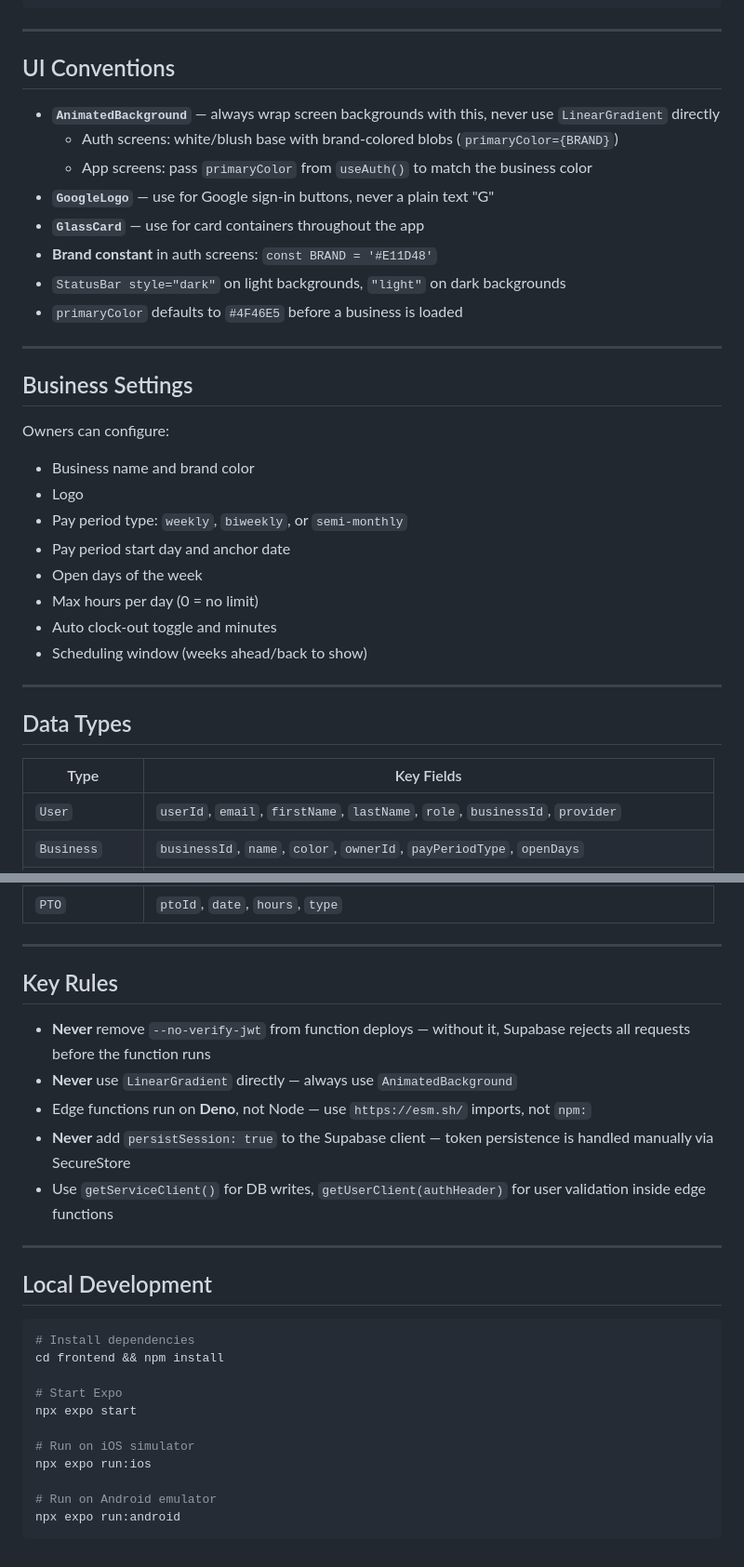
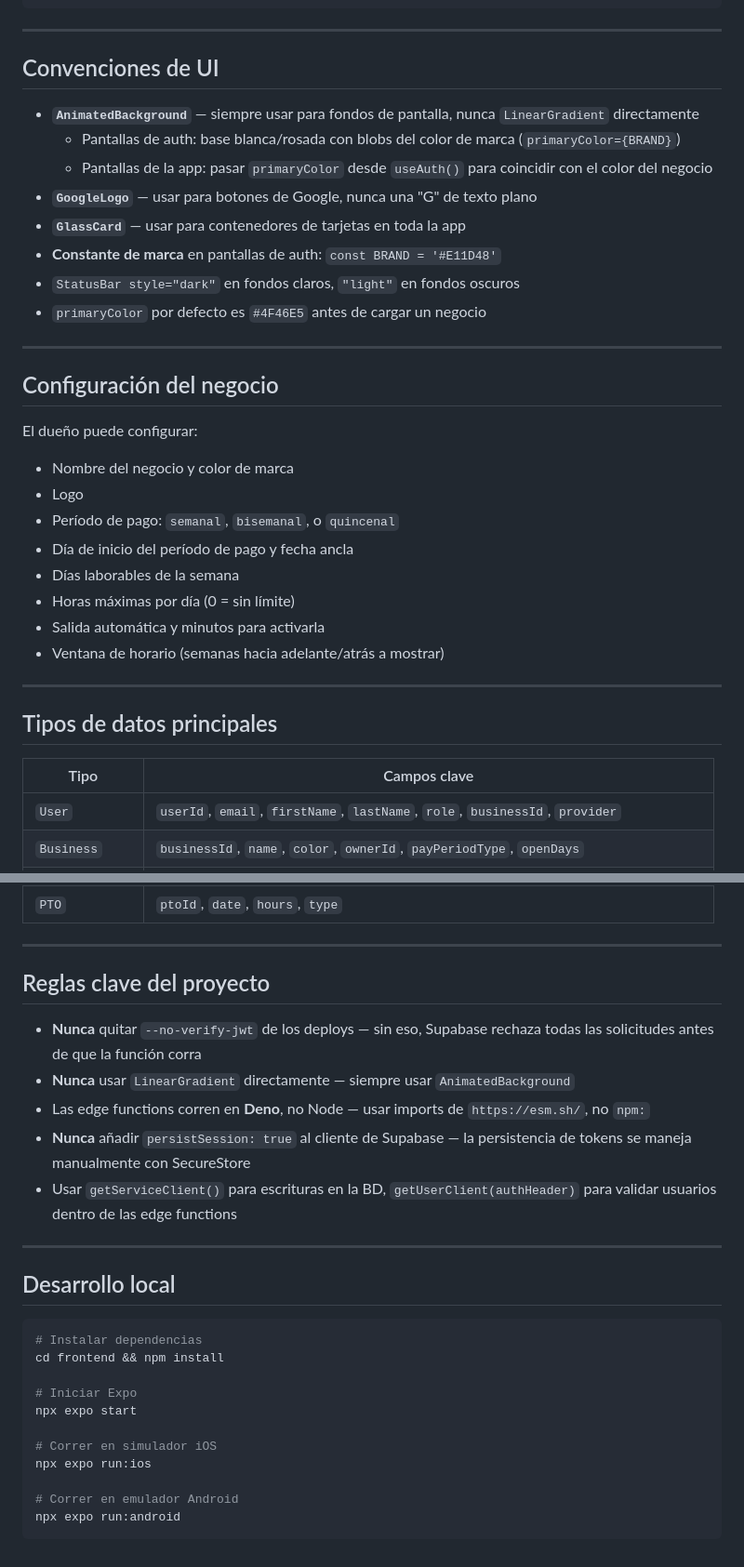
Before and after one commit to soto2571/Ko-nnect-APP, a Markdown page: README.md, 2 parts joined by grey strips. Shown at 93% size. Rendered like a GitHub page.

````diff
--- a/README.md
+++ b/README.md
@@ -94,36 +105,36 @@ npx supabase functions deploy <function-name> --no-verify-jwt --project-ref izfc
 
 ---
 
-## UI Conventions
+## Convenciones de UI
 
-- **`AnimatedBackground`** — always wrap screen backgrounds with this, never use `LinearGradient` directly
-  - Auth screens: white/blush base with brand-colored blobs (`primaryColor={BRAND}`)
-  - App screens: pass `primaryColor` from `useAuth()` to match the business color
-- **`GoogleLogo`** — use for Google sign-in buttons, never a plain text "G"
-- **`GlassCard`** — use for card containers throughout the app
-- **Brand constant** in auth screens: `const BRAND = '#E11D48'`
-- `StatusBar style="dark"` on light backgrounds, `"light"` on dark backgrounds
-- `primaryColor` defaults to `#4F46E5` before a business is loaded
+- **`AnimatedBackground`** — siempre usar para fondos de pantalla, nunca `LinearGradient` directamente
+  - Pantallas de auth: base blanca/rosada con blobs del color de marca (`primaryColor={BRAND}`)
+  - Pantallas de la app: pasar `primaryColor` desde `useAuth()` para coincidir con el color del negocio
+- **`GoogleLogo`** — usar para botones de Google, nunca una "G" de texto plano
+- **`GlassCard`** — usar para contenedores de tarjetas en toda la app
+- **Constante de marca** en pantallas de auth: `const BRAND = '#E11D48'`
+- `StatusBar style="dark"` en fondos claros, `"light"` en fondos oscuros
+- `primaryColor` por defecto es `#4F46E5` antes de cargar un negocio
 
 ---
 
-## Business Settings
+## Configuración del negocio
 
-Owners can configure:
-- Business name and brand color
+El dueño puede configurar:
+- Nombre del negocio y color de marca
 - Logo
-- Pay period type: `weekly`, `biweekly`, or `semi-monthly`
-- Pay period start day and anchor date
-- Open days of the week
-- Max hours per day (0 = no limit)
-- Auto clock-out toggle and minutes
-- Scheduling window (weeks ahead/back to show)
+- Período de pago: `semanal`, `bisemanal`, o `quincenal`
+- Día de inicio del período de pago y fecha ancla
+- Días laborables de la semana
+- Horas máximas por día (0 = sin límite)
+- Salida automática y minutos para activarla
+- Ventana de horario (semanas hacia adelante/atrás a mostrar)
 
 ---
 
-## Data Types
+## Tipos de datos principales
 
-| Type | Key Fields |
+| Tipo | Campos clave |
 |---|---|
 | `User` | `userId`, `email`, `firstName`, `lastName`, `role`, `businessId`, `provider` |
 | `Business` | `businessId`, `name`, `color`, `ownerId`, `payPeriodType`, `openDays` |
@@ -135,28 +146,28 @@ Owners can configure:
 
 ---
 
-## Key Rules
+## Reglas clave del proyecto
 
-- **Never** remove `--no-verify-jwt` from function deploys — without it, Supabase rejects all requests before the function runs
-- **Never** use `LinearGradient` directly — always use `AnimatedBackground`
-- Edge functions run on **Deno**, not Node — use `https://esm.sh/` imports, not `npm:`
-- **Never** add `persistSession: true` to the Supabase client — token persistence is handled manually via SecureStore
-- Use `getServiceClient()` for DB writes, `getUserClient(authHeader)` for user validation inside edge functions
+- **Nunca** quitar `--no-verify-jwt` de los deploys — sin eso, Supabase rechaza todas las solicitudes antes de que la función corra
+- **Nunca** usar `LinearGradient` directamente — siempre usar `AnimatedBackground`
+- Las edge functions corren en **Deno**, no Node — usar imports de `https://esm.sh/`, no `npm:`
+- **Nunca** añadir `persistSession: true` al cliente de Supabase — la persistencia de tokens se maneja manualmente con SecureStore
+- Usar `getServiceClient()` para escrituras en la BD, `getUserClient(authHeader)` para validar usuarios dentro de las edge functions
 
 ---
 
-## Local Development
+## Desarrollo local
 
 ```bash
-# Install dependencies
+# Instalar dependencias
 cd frontend && npm install
 
-# Start Expo
+# Iniciar Expo
 npx expo start
 
-# Run on iOS simulator
+# Correr en simulador iOS
 npx expo run:ios
 
-# Run on Android emulator
+# Correr en emulador Android
 npx expo run:android
 ```
````
Also changed, not shown: other parts of README.md (+57 -46 lines).
